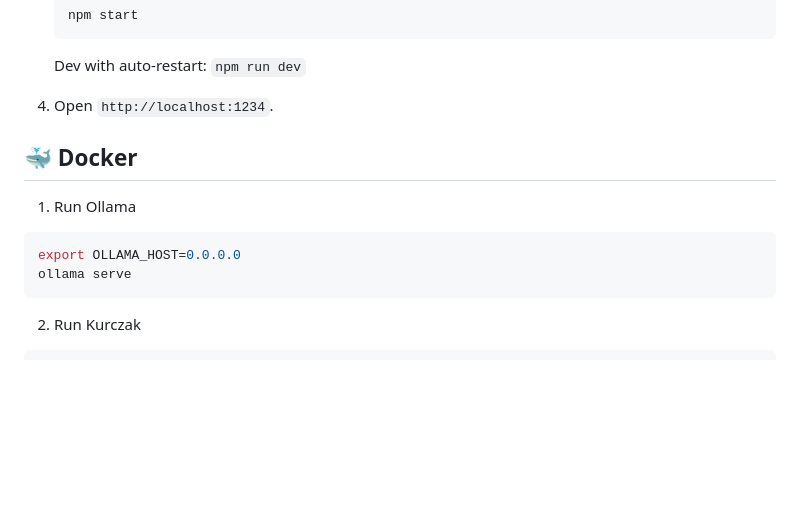
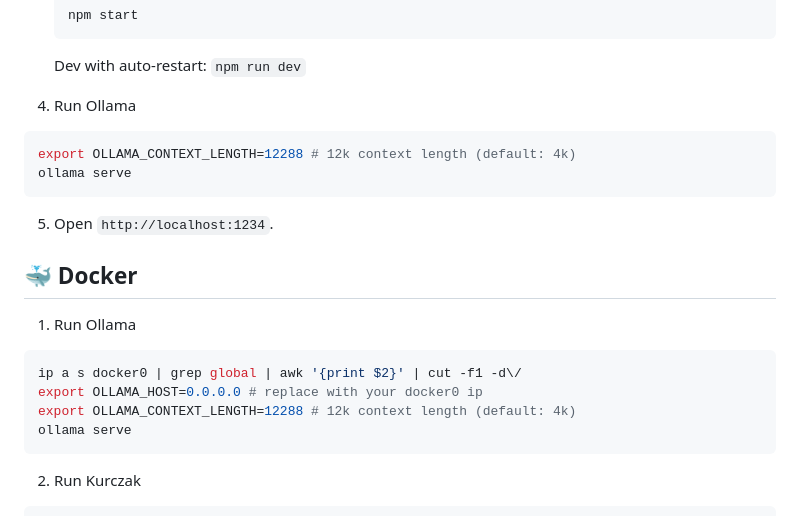
Before and after one commit to c0m4r/kurczak, a Markdown page: README.md, the part around the change. GitHub-like rendering; blank space fills up the shorter version.

Commit message:
update README.md: ollama setup updates

````diff
--- a/README.md
+++ b/README.md
@@ -39,14 +39,23 @@ Minimal Ollama chat UI — no login, no heavy features. Pick a model and chat. B
    ```
    Dev with auto-restart: `npm run dev`
 
-4. Open `http://localhost:1234`.
+4. Run Ollama
+
+```bash
+export OLLAMA_CONTEXT_LENGTH=12288 # 12k context length (default: 4k)
+ollama serve
+```
+
+5. Open `http://localhost:1234`.
 
 ## 🐳 Docker
 
 1. Run Ollama
 
 ```bash
-export OLLAMA_HOST=0.0.0.0
+ip a s docker0 | grep global | awk '{print $2}' | cut -f1 -d\/
+export OLLAMA_HOST=0.0.0.0 # replace with your docker0 ip
+export OLLAMA_CONTEXT_LENGTH=12288 # 12k context length (default: 4k)
 ollama serve
 ```
 
````
